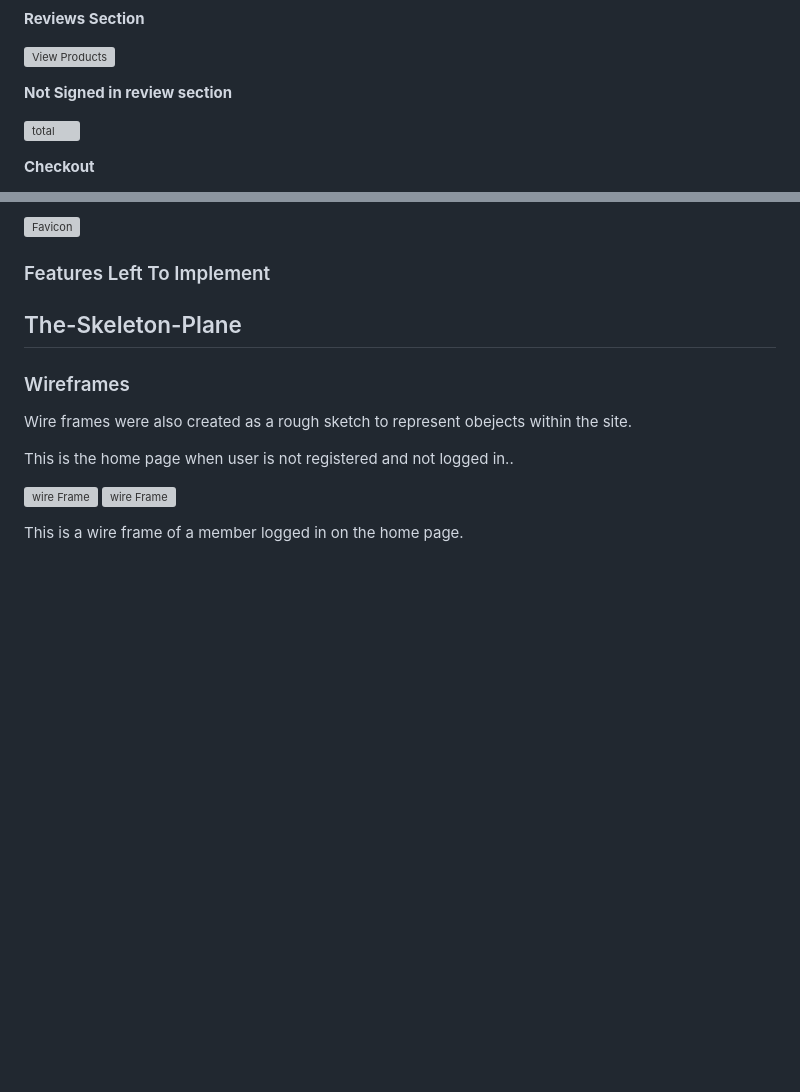
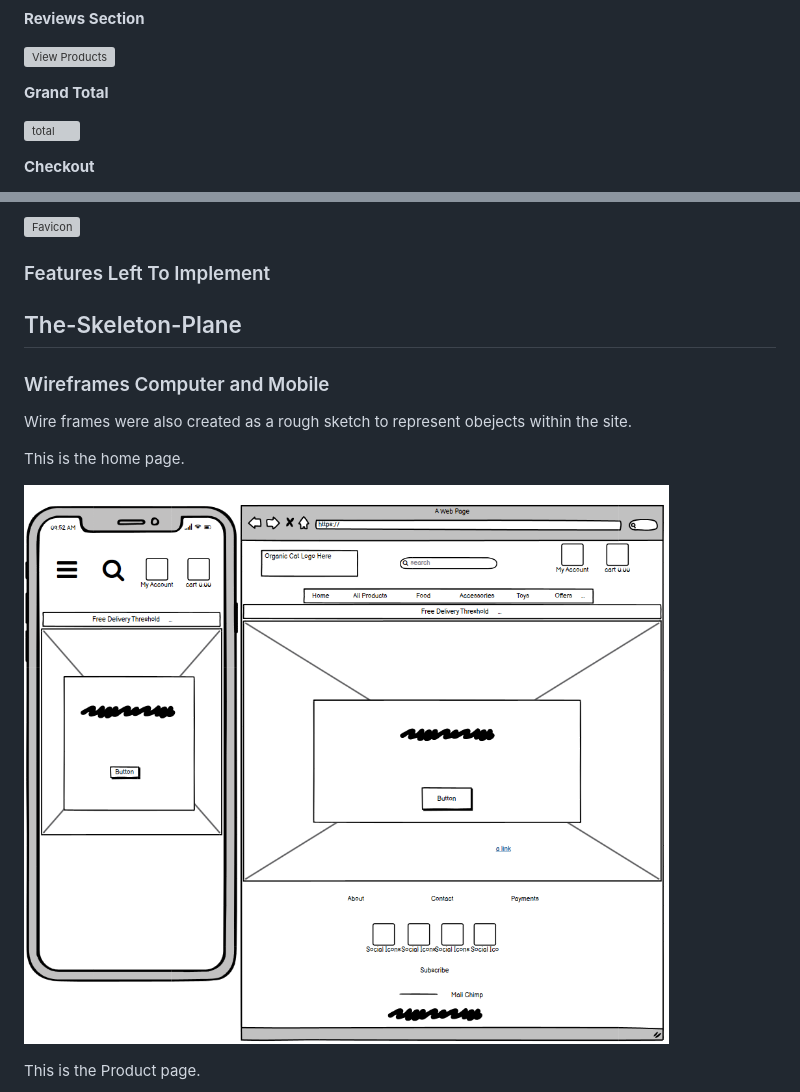
Before and after one commit to Jaredslocker21/organic_cat, a Markdown page: README.md, 2 parts joined by grey strips. GitHub-like rendering; pictures changed too: docs/readme_images/wireframes/hompage-wireframe.png (added); blank space fills up the shorter version; grey boxes are pictures that could not be loaded.

Commit message:
add wireframe images, wireframe image folder and link to readme

```diff
--- a/README.md
+++ b/README.md
@@ -383,7 +383,7 @@ Create customer profile was implemented to allow staff users to view orders via
 
 ![View Products](docs/readme_images/site_images/reviews-test.png)
 
-**Not Signed in review section**
+**Grand Total**
 
 ![total](docs/readme_images/site_images/grand-total.png)
 
@@ -492,14 +492,13 @@ As I am a student I will most likely revisit some of these ideas as making migra
 
 ## The-Skeleton-Plane
 
-### Wireframes
+### Wireframes Computer and Mobile
 
 Wire frames were also created as a rough sketch to represent obejects within the site.
 
-This is the home page when user is not registered and not logged in..
+This is the home page.
 
-![wire Frame]()
-![wire Frame]()
+![wire Frame](docs/readme_images/wireframes/hompage-wireframe.png)
 
-This is a wire frame of a member logged in on the home page.
+This is the Product page.
 
```
Also changed, not shown: other parts of README.md (+17 -4 lines), docs/readme_images/wireframes/checkout.png (added), docs/readme_images/wireframes/product-detail.png (added), docs/readme_images/wireframes/product-page.png (added).
